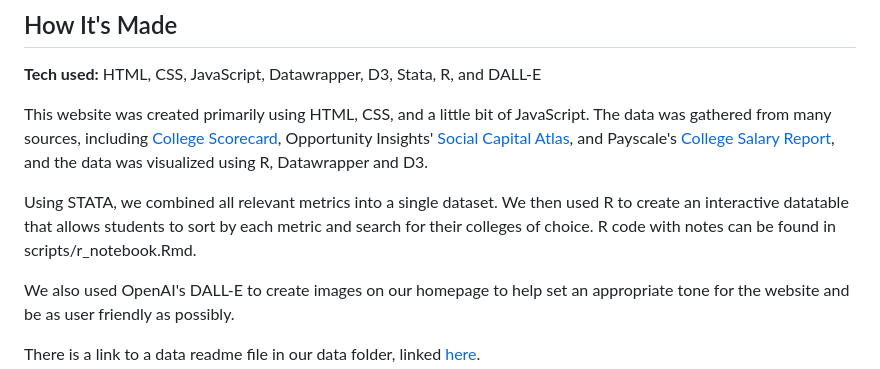
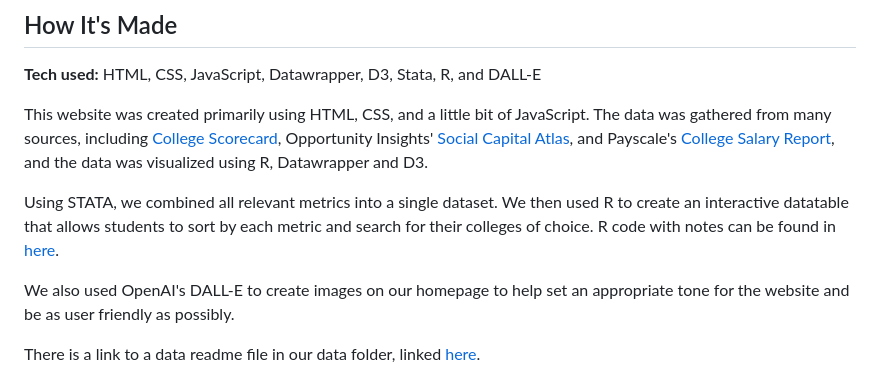
Before and after one commit to sainismriti/Group-3-, a Markdown page: README.md, the part around the change. Rendered like a GitHub page.

Commit message:
small link fix for readme.md

```diff
--- a/README.md
+++ b/README.md
@@ -21,7 +21,7 @@ To help students evaluate schools based on these concerns, our website helps com
 
 This website was created primarily using HTML, CSS, and a little bit of JavaScript. The data was gathered from many sources, including [College Scorecard](https://collegescorecard.ed.gov/compare), Opportunity Insights' [Social Capital Atlas](https://socialcapital.org/?dimension=EconomicConnectednessIndividual&geoLevel=college&selectedId=&dim1=EconomicConnectednessIndividual&dim2=CohesivenessClustering&dim3=CivicEngagementVolunteeringRates&bigModalSection=&bigModalChart=scatterplot&showOutliers=false&colorBy=), and Payscale's [College Salary Report](https://www.payscale.com/college-salary-report/bachelors), and the data was visualized using R, Datawrapper and D3.
 
-Using STATA, we combined all relevant metrics into a single dataset. We then used R to create an interactive datatable that allows students to sort by each metric and search for their colleges of choice. R code with notes can be found in scripts/r_notebook.Rmd.
+Using STATA, we combined all relevant metrics into a single dataset. We then used R to create an interactive datatable that allows students to sort by each metric and search for their colleges of choice. R code with notes can be found in [here](scripts/r_notebook.Rmd).
 
 We also used OpenAI's DALL-E to create images on our homepage to help set an appropriate tone for the website and be as user friendly as possibly.
 
```
